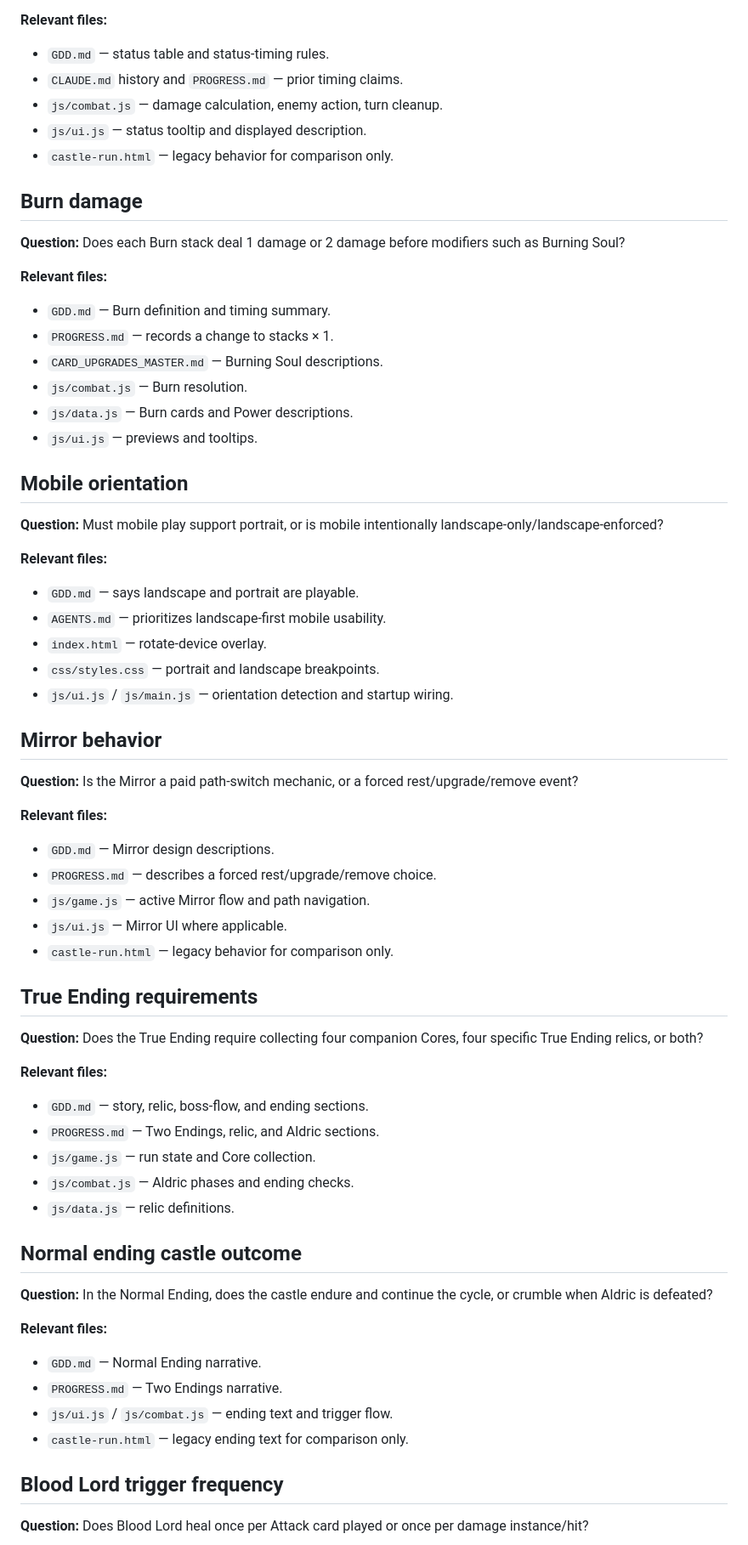
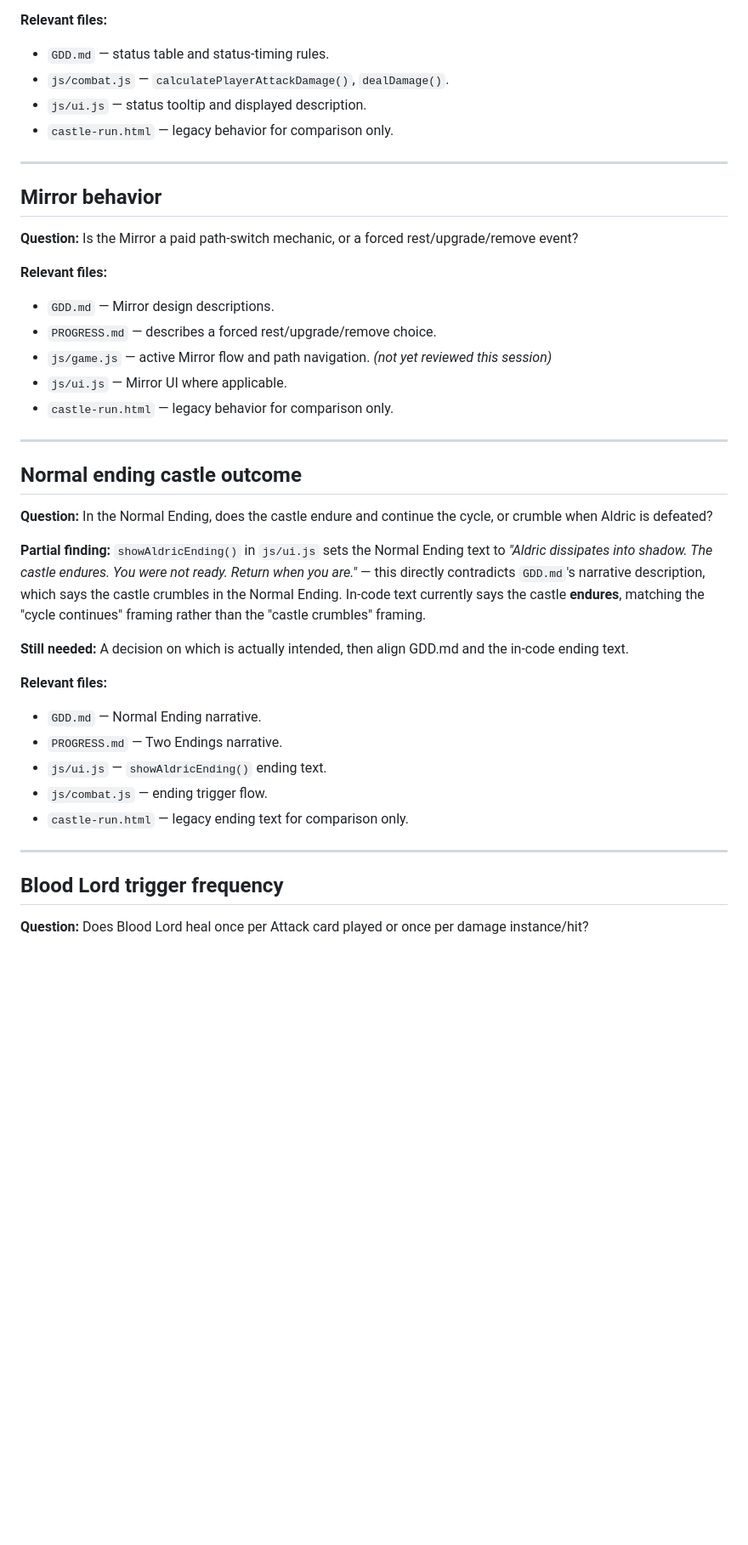
Before and after one commit to jviper11/Castle-run, a Markdown page: DESIGN_DISCREPANCIES.md, the part around one of its changes. Shown at 85% size. GitHub-like rendering; blank space fills up the shorter version.

Commit message:
design md

```diff
--- a/DESIGN_DISCREPANCIES.md
+++ b/DESIGN_DISCREPANCIES.md
@@ -11,33 +59,9 @@ This file records unresolved conflicts between design documents, progress notes,
 - `GDD.md` — status table and status-timing rules.
-- `CLAUDE.md` history and `PROGRESS.md` — prior timing claims.
-- `js/combat.js` — damage calculation, enemy action, turn cleanup.
+- `js/combat.js` — `calculatePlayerAttackDamage()`, `dealDamage()`.
 - `js/ui.js` — status tooltip and displayed description.
 - `castle-run.html` — legacy behavior for comparison only.
 
-## Burn damage
-
-**Question:** Does each Burn stack deal 1 damage or 2 damage before modifiers such as Burning Soul?
-
-**Relevant files:**
-
-- `GDD.md` — Burn definition and timing summary.
-- `PROGRESS.md` — records a change to stacks × 1.
-- `CARD_UPGRADES_MASTER.md` — Burning Soul descriptions.
-- `js/combat.js` — Burn resolution.
-- `js/data.js` — Burn cards and Power descriptions.
-- `js/ui.js` — previews and tooltips.
-
-## Mobile orientation
-
-**Question:** Must mobile play support portrait, or is mobile intentionally landscape-only/landscape-enforced?
-
-**Relevant files:**
-
-- `GDD.md` — says landscape and portrait are playable.
-- `AGENTS.md` — prioritizes landscape-first mobile usability.
-- `index.html` — rotate-device overlay.
-- `css/styles.css` — portrait and landscape breakpoints.
-- `js/ui.js` / `js/main.js` — orientation detection and startup wiring.
+---
 
 ## Mirror behavior
 
@@ -47,32 +71,29 @@ This file records unresolved conflicts between design documents, progress notes,
 
 - `GDD.md` — Mirror design descriptions.
 - `PROGRESS.md` — describes a forced rest/upgrade/remove choice.
-- `js/game.js` — active Mirror flow and path navigation.
+- `js/game.js` — active Mirror flow and path navigation. *(not yet reviewed this session)*
 - `js/ui.js` — Mirror UI where applicable.
 - `castle-run.html` — legacy behavior for comparison only.
 
-## True Ending requirements
-
-**Question:** Does the True Ending require collecting four companion Cores, four specific True Ending relics, or both?
-
-**Relevant files:**
-
-- `GDD.md` — story, relic, boss-flow, and ending sections.
-- `PROGRESS.md` — Two Endings, relic, and Aldric sections.
-- `js/game.js` — run state and Core collection.
-- `js/combat.js` — Aldric phases and ending checks.
-- `js/data.js` — relic definitions.
+---
 
 ## Normal ending castle outcome
 
 **Question:** In the Normal Ending, does the castle endure and continue the cycle, or crumble when Aldric is defeated?
 
+**Partial finding:** `showAldricEnding()` in `js/ui.js` sets the Normal Ending text to *"Aldric dissipates into shadow. The castle endures. You were not ready. Return when you are."* — this directly contradicts `GDD.md`'s narrative description, which says the castle crumbles in the Normal Ending. In-code text currently says the castle **endures**, matching the "cycle continues" framing rather than the "castle crumbles" framing.
+
+**Still needed:** A decision on which is actually intended, then align GDD.md and the in-code ending text.
+
 **Relevant files:**
 
 - `GDD.md` — Normal Ending narrative.
 - `PROGRESS.md` — Two Endings narrative.
-- `js/ui.js` / `js/combat.js` — ending text and trigger flow.
+- `js/ui.js` — `showAldricEnding()` ending text.
+- `js/combat.js` — ending trigger flow.
 - `castle-run.html` — legacy ending text for comparison only.
+
+---
 
 ## Blood Lord trigger frequency
 
```
Also changed, not shown: other parts of DESIGN_DISCREPANCIES.md (+74 -10 lines).
